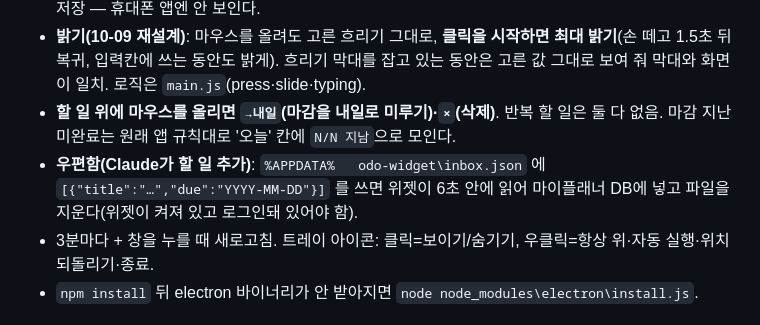
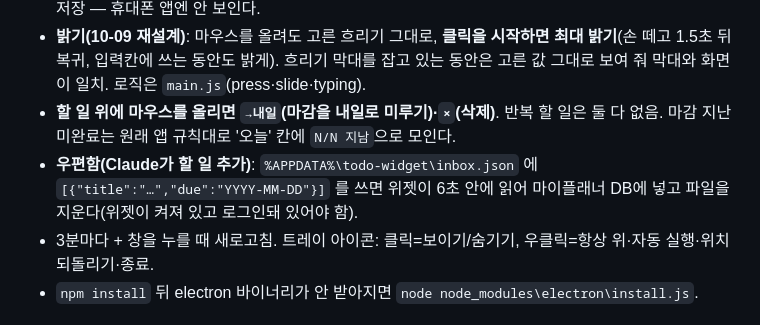
Before and after one commit to kuo97/my-planner, a Markdown page: 인수인계.md, the part around the change. Drawn GitHub-style.

Commit message:
인수인계: 위젯 우편함 경로 표기 수정
Co-Authored-By: Claude Opus 5.5 <noreply@anthropic.com>

```diff
--- a/인수인계.md
+++ b/인수인계.md
@@ -43,7 +43,7 @@
 - 구글 캘린더는 `user_settings.gcal_refresh_token` → `/api/gcal-token` 으로 읽기만(파란 글씨, 누르면 캘린더). 캘린더 일정의 완료 체크는 위젯 localStorage `evDone`(일정id|날짜, 30일 뒤 정리)에만 저장 — 휴대폰 앱엔 안 보인다.
 - **밝기(10-09 재설계)**: 마우스를 올려도 고른 흐리기 그대로, **클릭을 시작하면 최대 밝기**(손 떼고 1.5초 뒤 복귀, 입력칸에 쓰는 동안도 밝게). 흐리기 막대를 잡고 있는 동안은 고른 값 그대로 보여 줘 막대와 화면이 일치. 로직은 `main.js`(press·slide·typing).
 - **할 일 위에 마우스를 올리면 `→내일`(마감을 내일로 미루기)·`×`(삭제)**. 반복 할 일은 둘 다 없음. 마감 지난 미완료는 원래 앱 규칙대로 '오늘' 칸에 `N/N 지남`으로 모인다.
-- **우편함(Claude가 할 일 추가)**: `%APPDATA%	odo-widget\inbox.json` 에 `[{"title":"…","due":"YYYY-MM-DD"}]` 를 쓰면 위젯이 6초 안에 읽어 마이플래너 DB에 넣고 파일을 지운다(위젯이 켜져 있고 로그인돼 있어야 함).
+- **우편함(Claude가 할 일 추가)**: `%APPDATA%\todo-widget\inbox.json` 에 `[{"title":"…","due":"YYYY-MM-DD"}]` 를 쓰면 위젯이 6초 안에 읽어 마이플래너 DB에 넣고 파일을 지운다(위젯이 켜져 있고 로그인돼 있어야 함).
 - 3분마다 + 창을 누를 때 새로고침. 트레이 아이콘: 클릭=보이기/숨기기, 우클릭=항상 위·자동 실행·위치 되돌리기·종료.
 - `npm install` 뒤 electron 바이너리가 안 받아지면 `node node_modules\electron\install.js`.
 
```
